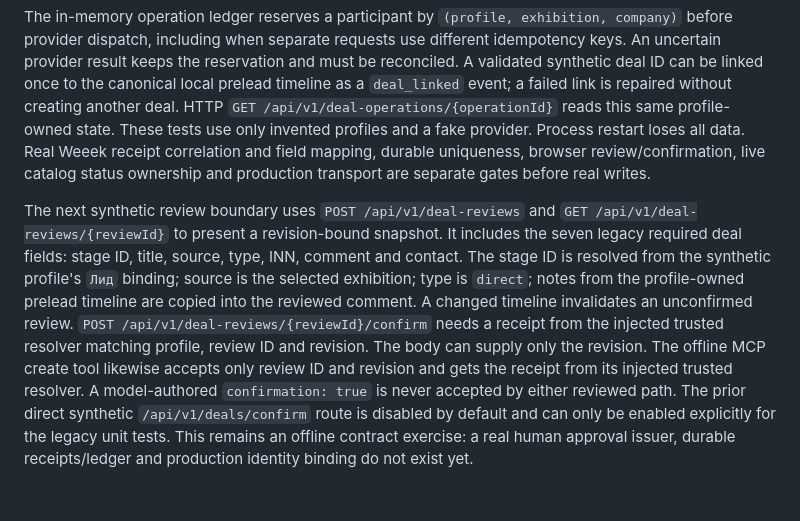
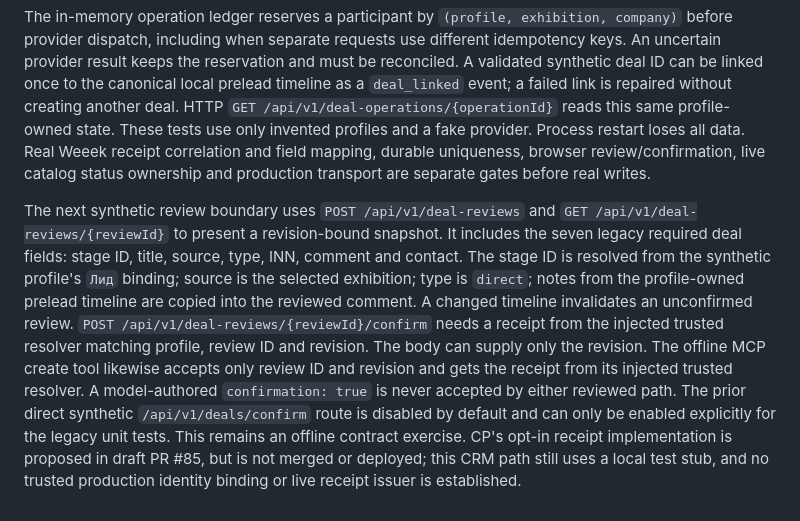
Before and after one commit to flexi-consulting/crm-web, a Markdown page: README.md, the part around the change. GitHub-like rendering.

Commit message:
docs(crm): track draft CP approval receipt dependency

```diff
--- a/README.md
+++ b/README.md
@@ -160,4 +160,4 @@ This app owns CRM/exhibition domain APIs and data. Consumers integrate against t
 
 The in-memory operation ledger reserves a participant by `(profile, exhibition, company)` before provider dispatch, including when separate requests use different idempotency keys. An uncertain provider result keeps the reservation and must be reconciled. A validated synthetic deal ID can be linked once to the canonical local prelead timeline as a `deal_linked` event; a failed link is repaired without creating another deal. HTTP `GET /api/v1/deal-operations/{operationId}` reads this same profile-owned state. These tests use only invented profiles and a fake provider. Process restart loses all data. Real Weeek receipt correlation and field mapping, durable uniqueness, browser review/confirmation, live catalog status ownership and production transport are separate gates before real writes.
 
-The next synthetic review boundary uses `POST /api/v1/deal-reviews` and `GET /api/v1/deal-reviews/{reviewId}` to present a revision-bound snapshot. It includes the seven legacy required deal fields: stage ID, title, source, type, INN, comment and contact. The stage ID is resolved from the synthetic profile's `Лид` binding; source is the selected exhibition; type is `direct`; notes from the profile-owned prelead timeline are copied into the reviewed comment. A changed timeline invalidates an unconfirmed review. `POST /api/v1/deal-reviews/{reviewId}/confirm` needs a receipt from the injected trusted resolver matching profile, review ID and revision. The body can supply only the revision. The offline MCP create tool likewise accepts only review ID and revision and gets the receipt from its injected trusted resolver. A model-authored `confirmation: true` is never accepted by either reviewed path. The prior direct synthetic `/api/v1/deals/confirm` route is disabled by default and can only be enabled explicitly for the legacy unit tests. This remains an offline contract exercise: a real human approval issuer, durable receipts/ledger and production identity binding do not exist yet.
+The next synthetic review boundary uses `POST /api/v1/deal-reviews` and `GET /api/v1/deal-reviews/{reviewId}` to present a revision-bound snapshot. It includes the seven legacy required deal fields: stage ID, title, source, type, INN, comment and contact. The stage ID is resolved from the synthetic profile's `Лид` binding; source is the selected exhibition; type is `direct`; notes from the profile-owned prelead timeline are copied into the reviewed comment. A changed timeline invalidates an unconfirmed review. `POST /api/v1/deal-reviews/{reviewId}/confirm` needs a receipt from the injected trusted resolver matching profile, review ID and revision. The body can supply only the revision. The offline MCP create tool likewise accepts only review ID and revision and gets the receipt from its injected trusted resolver. A model-authored `confirmation: true` is never accepted by either reviewed path. The prior direct synthetic `/api/v1/deals/confirm` route is disabled by default and can only be enabled explicitly for the legacy unit tests. This remains an offline contract exercise. CP's opt-in receipt implementation is proposed in draft PR #85, but is not merged or deployed; this CRM path still uses a local test stub, and no trusted production identity binding or live receipt issuer is established.
```
Also changed, not shown: docs/S-04-BROWSER-WORKFLOW.md (+1 -1 lines).
